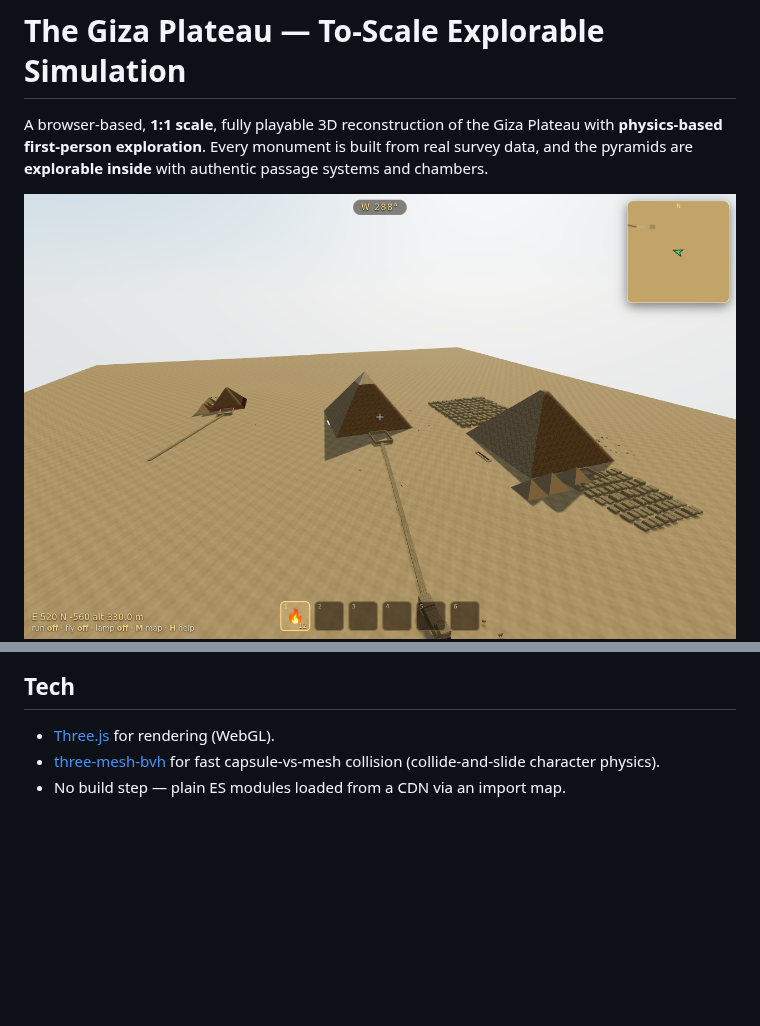
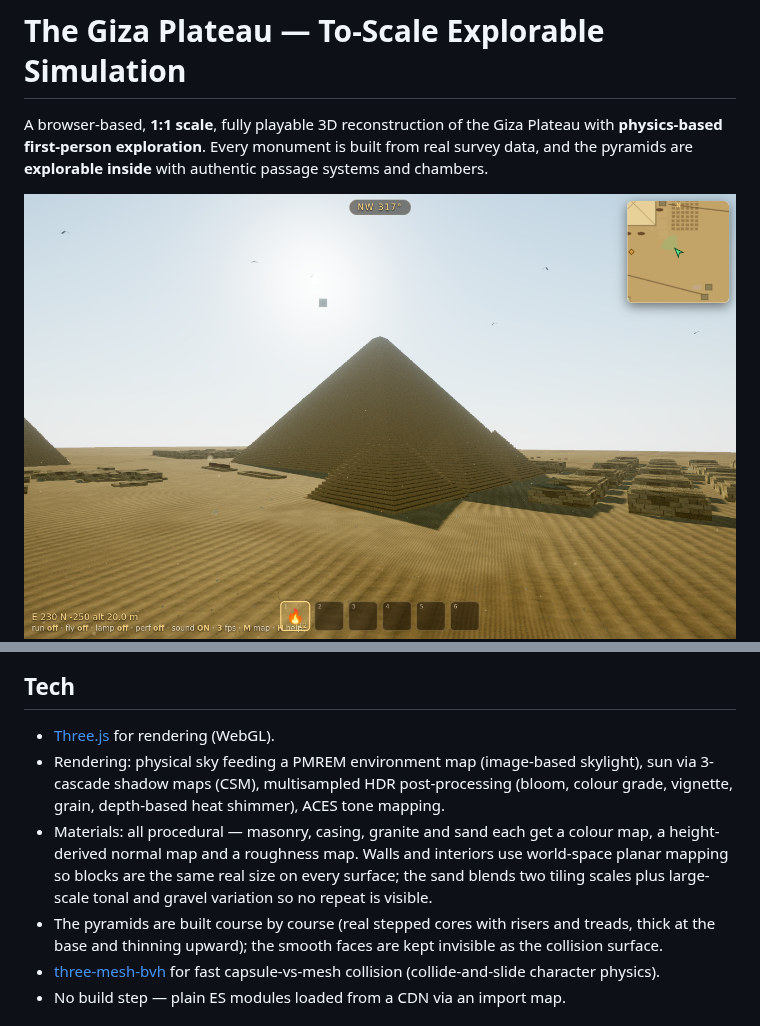
Before and after one commit to kevinelliott/giza, a Markdown page: README.md, 2 parts joined by grey strips. Rendered like a GitHub page; pictures changed too: assets/preview.png; blank space fills up the shorter version.

```diff
--- a/README.md
+++ b/README.md
@@ -101,6 +101,18 @@ and your **headlamp turns on automatically** whenever you go inside a pyramid.
 ## Tech
 
 - [Three.js](https://threejs.org) for rendering (WebGL).
+- Rendering: physical sky feeding a PMREM environment map (image-based
+  skylight), sun via 3-cascade shadow maps (CSM), multisampled HDR
+  post-processing (bloom, colour grade, vignette, grain, depth-based heat
+  shimmer), ACES tone mapping.
+- Materials: all procedural — masonry, casing, granite and sand each get a
+  colour map, a height-derived normal map and a roughness map. Walls and
+  interiors use world-space planar mapping so blocks are the same real size
+  on every surface; the sand blends two tiling scales plus large-scale tonal
+  and gravel variation so no repeat is visible.
+- The pyramids are built course by course (real stepped cores with risers
+  and treads, thick at the base and thinning upward); the smooth faces are
+  kept invisible as the collision surface.
 - [three-mesh-bvh](https://github.com/gkjohnson/three-mesh-bvh) for fast
   capsule-vs-mesh collision (collide-and-slide character physics).
 - No build step — plain ES modules loaded from a CDN via an import map.
```
Also changed, not shown: 6 other files.
